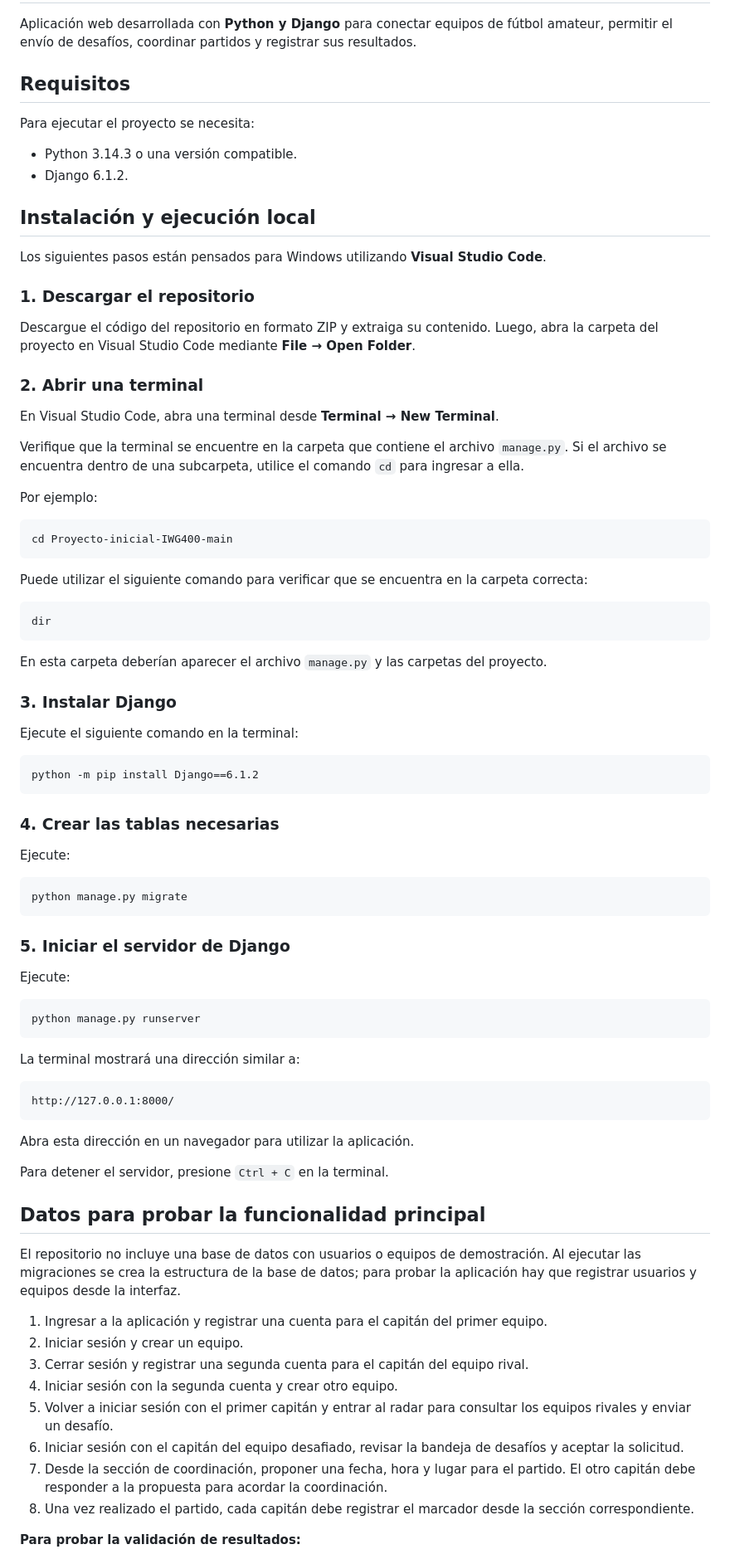
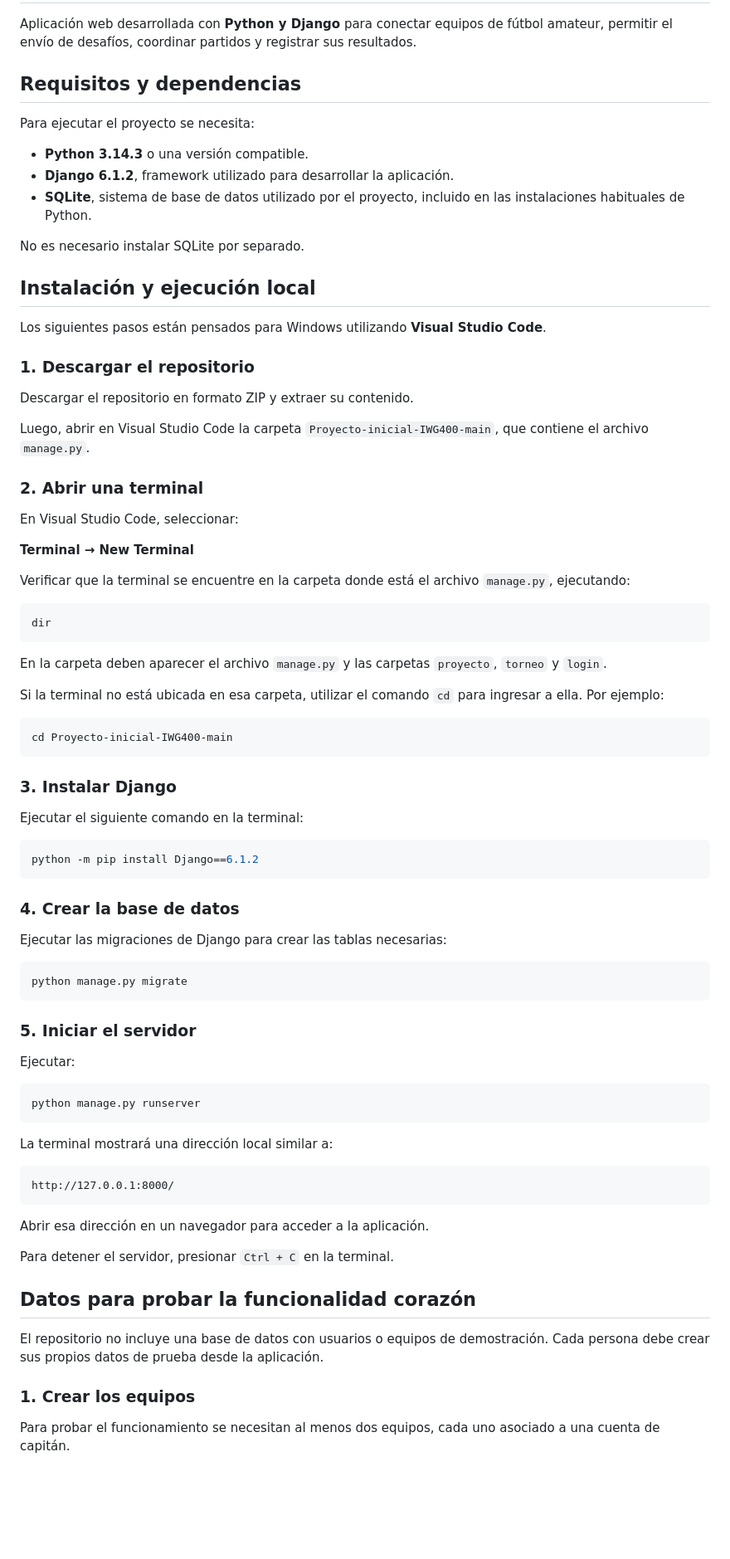
Before and after one commit to MartinAguilarg/Proyecto-inicial-IWG400, a Markdown page: README.md, the part around one of its changes. Shown at 83% size. Rendered like a GitHub page; blank space fills up the shorter version.

Commit message:
Edicion de estructura del READme

````diff
--- a/README.md
+++ b/README.md
@@ -2,12 +2,15 @@
 
 Aplicación web desarrollada con **Python y Django** para conectar equipos de fútbol amateur, permitir el envío de desafíos, coordinar partidos y registrar sus resultados.
 
-## Requisitos
+## Requisitos y dependencias
 
 Para ejecutar el proyecto se necesita:
 
-- Python 3.14.3 o una versión compatible.
-- Django 6.1.2.
+- **Python 3.14.3** o una versión compatible.
+- **Django 6.1.2**, framework utilizado para desarrollar la aplicación.
+- **SQLite**, sistema de base de datos utilizado por el proyecto, incluido en las instalaciones habituales de Python.
+
+No es necesario instalar SQLite por separado.
 
 ## Instalación y ejecución local
 
@@ -15,74 +18,69 @@ Los siguientes pasos están pensados para Windows utilizando **Visual Studio Cod
 
 ### 1. Descargar el repositorio
 
-Descargue el código del repositorio en formato ZIP y extraiga su contenido. Luego, abra la carpeta del proyecto en Visual Studio Code mediante **File → Open Folder**.
+Descargar el repositorio en formato ZIP y extraer su contenido.
+
+Luego, abrir en Visual Studio Code la carpeta `Proyecto-inicial-IWG400-main`, que contiene el archivo `manage.py`.
 
 ### 2. Abrir una terminal
 
-En Visual Studio Code, abra una terminal desde **Terminal → New Terminal**.
+En Visual Studio Code, seleccionar:
 
-Verifique que la terminal se encuentre en la carpeta que contiene el archivo `manage.py`. Si el archivo se encuentra dentro de una subcarpeta, utilice el comando `cd` para ingresar a ella.
+**Terminal → New Terminal**
 
-Por ejemplo:
+Verificar que la terminal se encuentre en la carpeta donde está el archivo `manage.py`, ejecutando:
 
-```text
+```powershell
+dir
+```
+
+En la carpeta deben aparecer el archivo `manage.py` y las carpetas `proyecto`, `torneo` y `login`.
+
+Si la terminal no está ubicada en esa carpeta, utilizar el comando `cd` para ingresar a ella. Por ejemplo:
+
+```powershell
 cd Proyecto-inicial-IWG400-main
 ```
 
-Puede utilizar el siguiente comando para verificar que se encuentra en la carpeta correcta:
-
-```text
-dir
-```
-
-En esta carpeta deberían aparecer el archivo `manage.py` y las carpetas del proyecto.
-
 ### 3. Instalar Django
 
-Ejecute el siguiente comando en la terminal:
+Ejecutar el siguiente comando en la terminal:
 
-```text
+```powershell
 python -m pip install Django==6.1.2
 ```
 
-### 4. Crear las tablas necesarias
+### 4. Crear la base de datos
 
-Ejecute:
+Ejecutar las migraciones de Django para crear las tablas necesarias:
 
-```text
+```powershell
 python manage.py migrate
 ```
 
-### 5. Iniciar el servidor de Django
+### 5. Iniciar el servidor
 
-Ejecute:
+Ejecutar:
 
-```text
+```powershell
 python manage.py runserver
 ```
 
-La terminal mostrará una dirección similar a:
+La terminal mostrará una dirección local similar a:
 
 ```text
 http://127.0.0.1:8000/
 ```
 
-Abra esta dirección en un navegador para utilizar la aplicación.
+Abrir esa dirección en un navegador para acceder a la aplicación.
 
-Para detener el servidor, presione `Ctrl + C` en la terminal.
+Para detener el servidor, presionar `Ctrl + C` en la terminal.
 
-## Datos para probar la funcionalidad principal
+## Datos para probar la funcionalidad corazón
 
-El repositorio no incluye una base de datos con usuarios o equipos de demostración. Al ejecutar las migraciones se crea la estructura de la base de datos; para probar la aplicación hay que registrar usuarios y equipos desde la interfaz.
+El repositorio no incluye una base de datos con usuarios o equipos de demostración. Cada persona debe crear sus propios datos de prueba desde la aplicación.
 
-1. Ingresar a la aplicación y registrar una cuenta para el capitán del primer equipo.
-2. Iniciar sesión y crear un equipo.
-3. Cerrar sesión y registrar una segunda cuenta para el capitán del equipo rival.
-4. Iniciar sesión con la segunda cuenta y crear otro equipo.
-5. Volver a iniciar sesión con el primer capitán y entrar al radar para consultar los equipos rivales y enviar un desafío.
-6. Iniciar sesión con el capitán del equipo desafiado, revisar la bandeja de desafíos y aceptar la solicitud.
-7. Desde la sección de coordinación, proponer una fecha, hora y lugar para el partido. El otro capitán debe responder a la propuesta para acordar la coordinación.
-8. Una vez realizado el partido, cada capitán debe registrar el marcador desde la sección correspondiente.
+### 1. Crear los equipos
 
-**Para probar la validación de resultados:**
+Para probar el funcionamiento se necesitan al menos dos equipos, cada uno asociado a una cuenta de capitán.
 
````
Also changed, not shown: other parts of README.md (+52 -6 lines).
